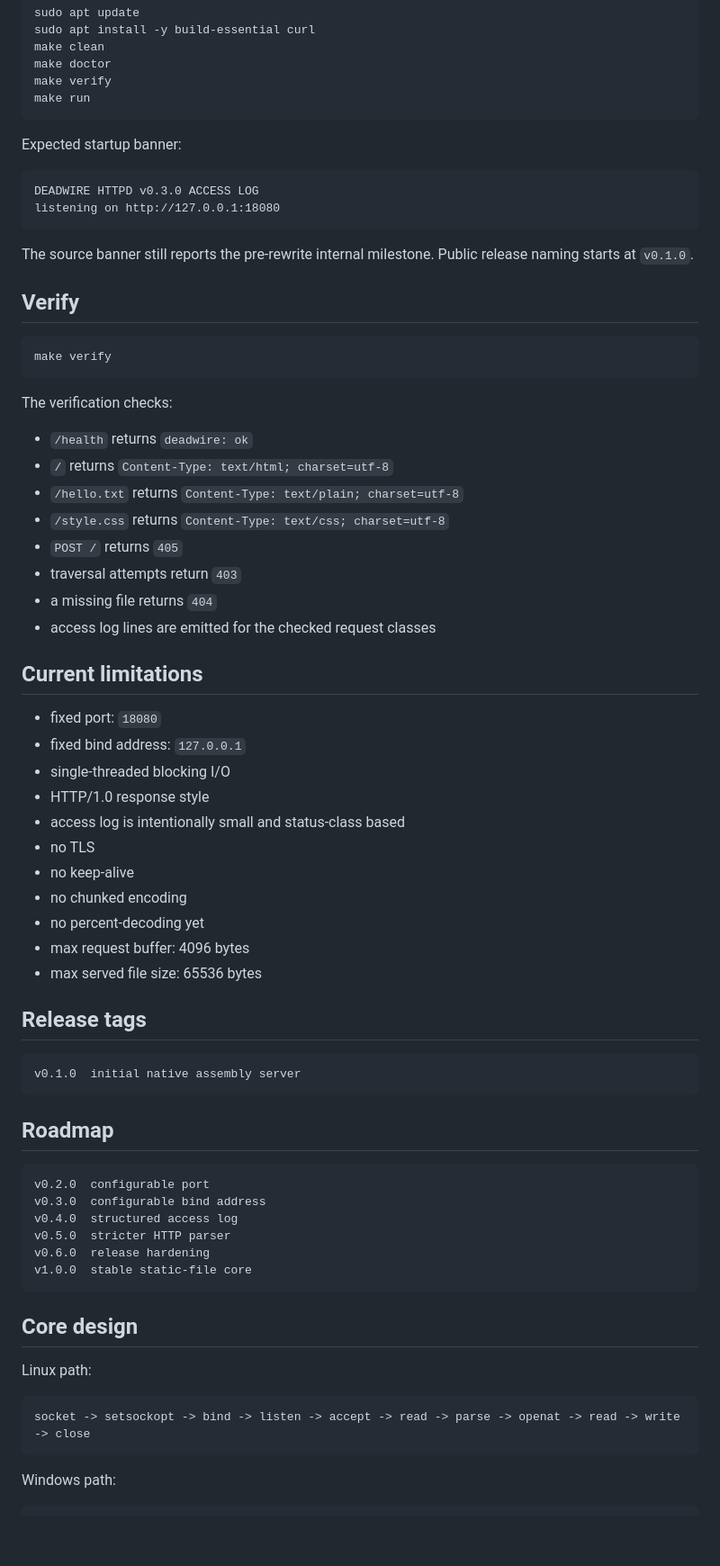
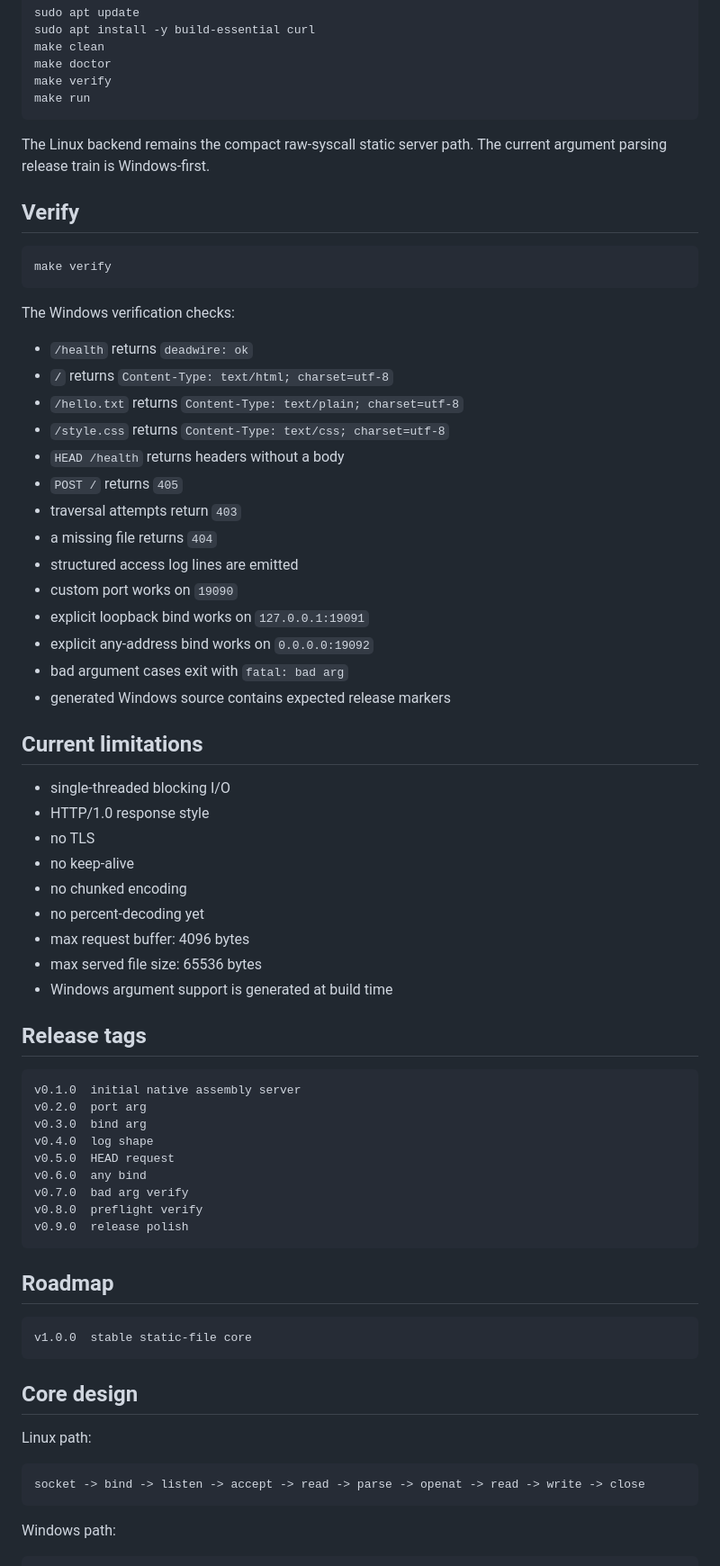
Before and after one commit to Deadbytes101/DEADWIRE-HTTPD, a Markdown page: README.md, the part around one of its changes. Shown at 90% size. Drawn GitHub-style; blank space fills up the shorter version.

Commit message:
release readme

````diff
--- a/README.md
+++ b/README.md
@@ -102,14 +113,7 @@ make verify
 make run
 ```
 
-Expected startup banner:
-
-```txt
-DEADWIRE HTTPD v0.3.0 ACCESS LOG
-listening on http://127.0.0.1:18080
-```
-
-The source banner still reports the pre-rewrite internal milestone. Public release naming starts at `v0.1.0`.
+The Linux backend remains the compact raw-syscall static server path. The current argument parsing release train is Windows-first.
 
 ## Verify
 
@@ -117,45 +121,52 @@ The source banner still reports the pre-rewrite internal milestone. Public relea
 make verify
 ```
 
-The verification checks:
+The Windows verification checks:
 
 - `/health` returns `deadwire: ok`
 - `/` returns `Content-Type: text/html; charset=utf-8`
 - `/hello.txt` returns `Content-Type: text/plain; charset=utf-8`
 - `/style.css` returns `Content-Type: text/css; charset=utf-8`
+- `HEAD /health` returns headers without a body
 - `POST /` returns `405`
 - traversal attempts return `403`
 - a missing file returns `404`
-- access log lines are emitted for the checked request classes
+- structured access log lines are emitted
+- custom port works on `19090`
+- explicit loopback bind works on `127.0.0.1:19091`
+- explicit any-address bind works on `0.0.0.0:19092`
+- bad argument cases exit with `fatal: bad arg`
+- generated Windows source contains expected release markers
 
 ## Current limitations
 
-- fixed port: `18080`
-- fixed bind address: `127.0.0.1`
 - single-threaded blocking I/O
 - HTTP/1.0 response style
-- access log is intentionally small and status-class based
 - no TLS
 - no keep-alive
 - no chunked encoding
 - no percent-decoding yet
 - max request buffer: 4096 bytes
 - max served file size: 65536 bytes
+- Windows argument support is generated at build time
 
 ## Release tags
 
 ```txt
 v0.1.0  initial native assembly server
+v0.2.0  port arg
+v0.3.0  bind arg
+v0.4.0  log shape
+v0.5.0  HEAD request
+v0.6.0  any bind
+v0.7.0  bad arg verify
+v0.8.0  preflight verify
+v0.9.0  release polish
 ```
 
 ## Roadmap
 
 ```txt
-v0.2.0  configurable port
-v0.3.0  configurable bind address
-v0.4.0  structured access log
-v0.5.0  stricter HTTP parser
-v0.6.0  release hardening
 v1.0.0  stable static-file core
 ```
 
@@ -164,7 +175,7 @@ v1.0.0  stable static-file core
 Linux path:
 
 ```txt
-socket -> setsockopt -> bind -> listen -> accept -> read -> parse -> openat -> read -> write -> close
+socket -> bind -> listen -> accept -> read -> parse -> openat -> read -> write -> close
 ```
 
 Windows path:
````
Also changed, not shown: other parts of README.md (+27 -16 lines).
